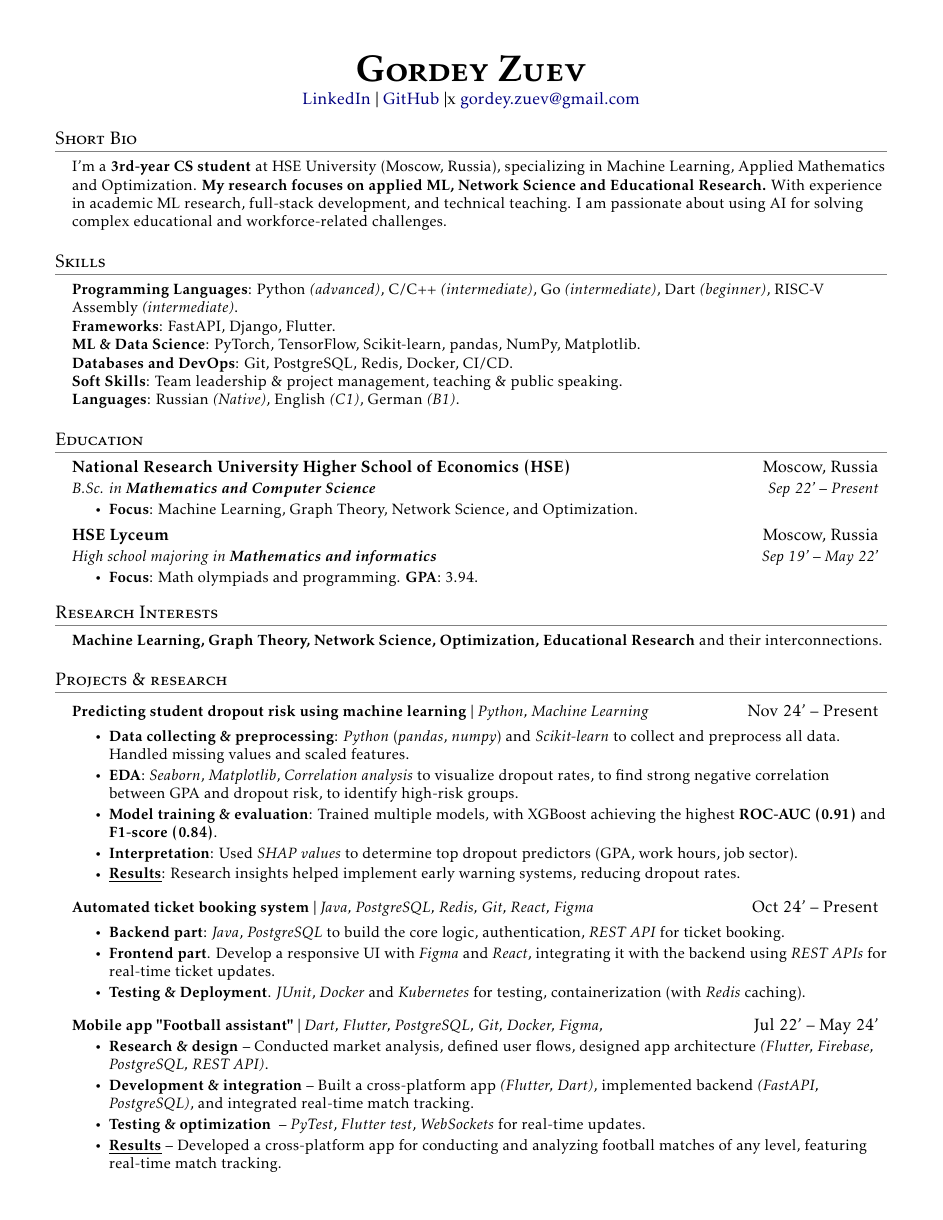
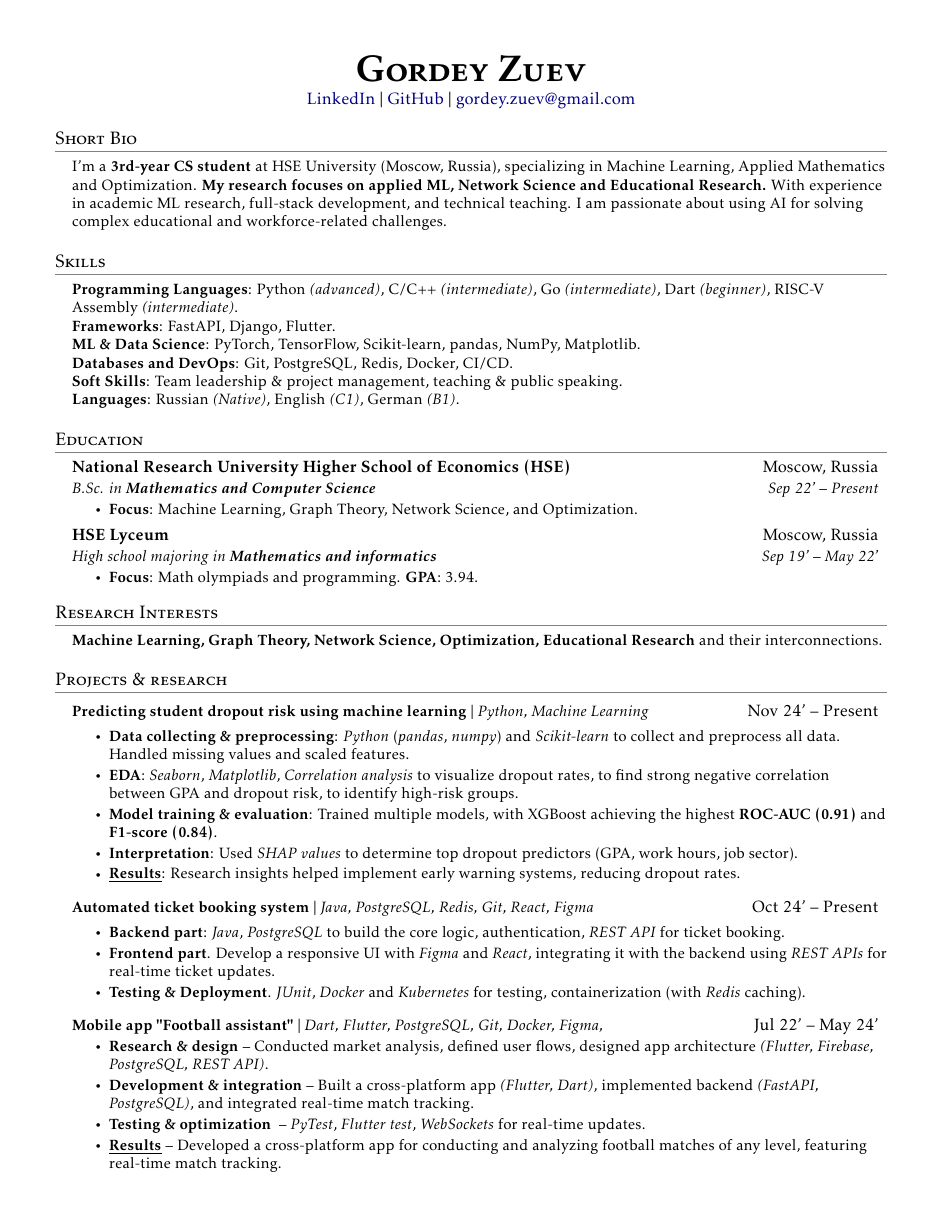
Before and after one commit to GordeyZuev/resume, a LaTeX document (main.tex): page 1 of 2. Compiled offline with pdfLaTeX.

Commit message:
delete x letter

```diff
--- a/main.tex
+++ b/main.tex
@@ -108,7 +108,7 @@
 \begin{center}
     \textsc{\Huge{\textbf{Gordey Zuev}}} \\ \vspace{1pt}
     \href{{https://www.linkedin.com/in/gordey-zuev/}}{\textcolor{blue!50!black}{LinkedIn}} $|$
-    \href{https://github.com/GordeyZuev}{\textcolor{blue!50!black}{GitHub}} $|$x
+    \href{https://github.com/GordeyZuev}{\textcolor{blue!50!black}{GitHub}} $|$
     \href{mailto:gordey.zuev@gmail.com}{\textcolor{blue!50!black}{gordey.zuev@gmail.com}}
 \end{center}
 
```
